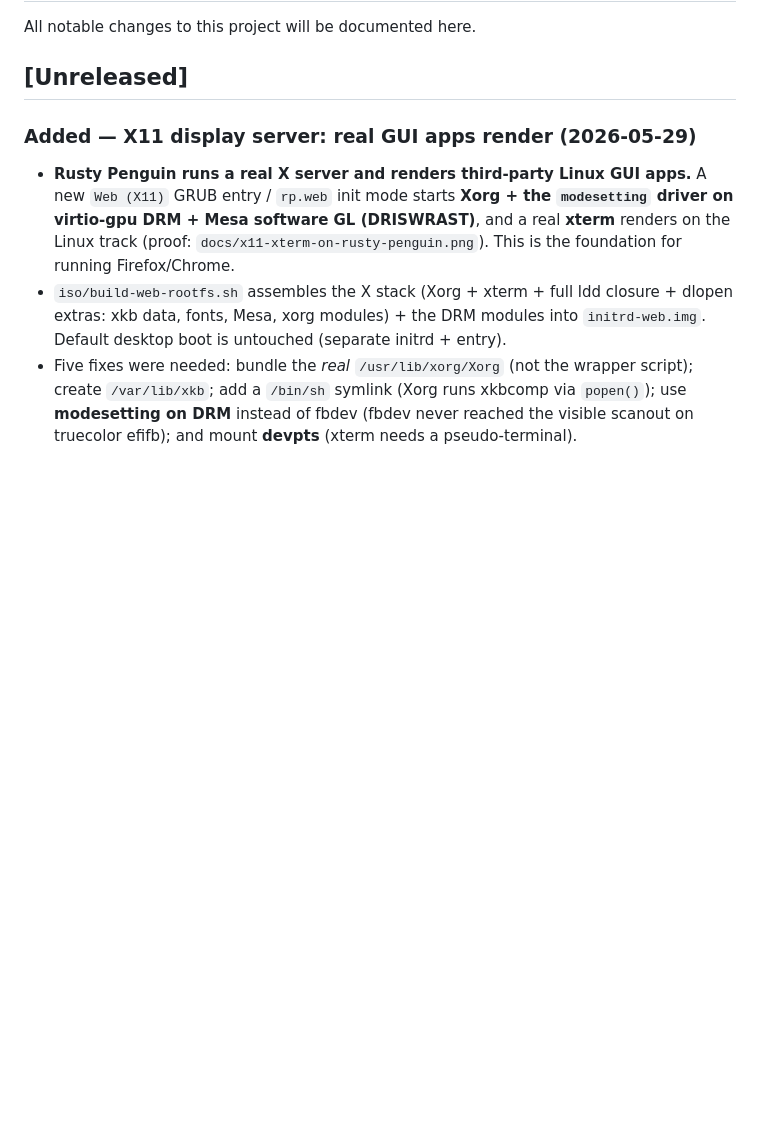
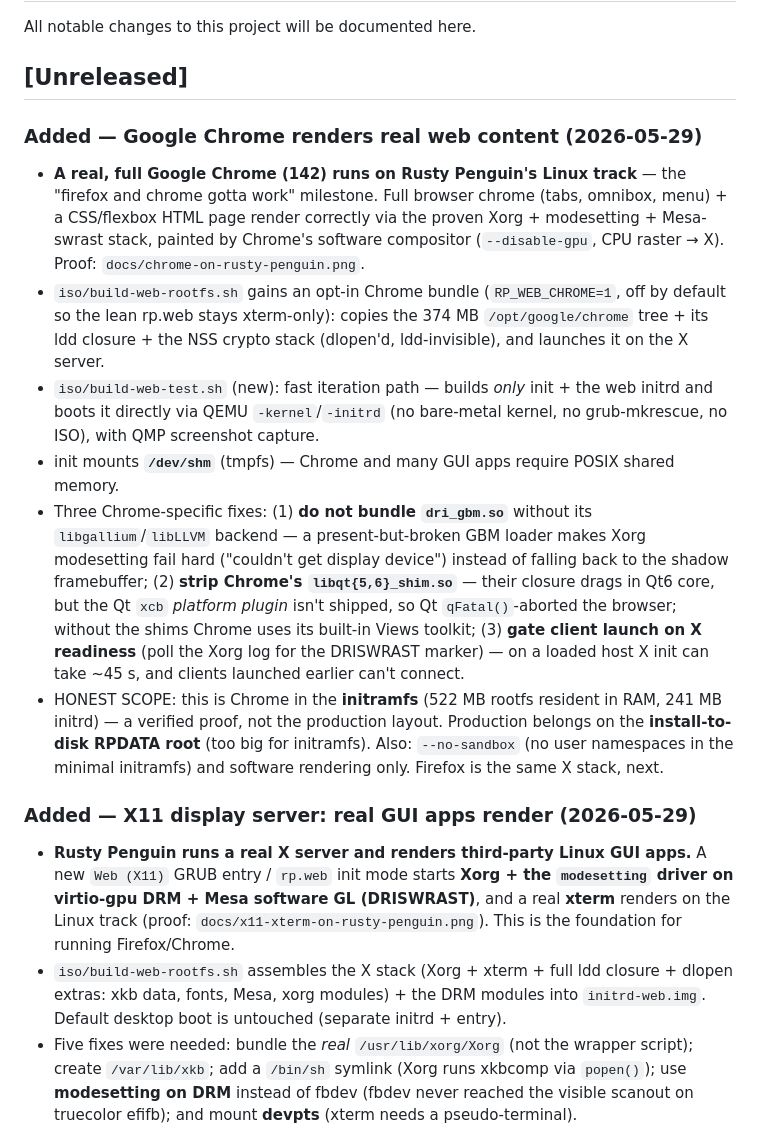
Before and after one commit to rfi-irfos/rusty-penguin, a Markdown page: CHANGELOG.md, the part around the change. GitHub-like rendering; blank space fills up the shorter version.

Commit message:
CHROME WORKS: Google Chrome renders real web content on Rusty Penguin
The 'firefox and chrome gotta work' milestone. A full Google Chrome 142
renders on the Linux track (rp.web) via Xorg + modesetting + Mesa-swrast,
software-composited (--disable-gpu). Proof: docs/chrome-on-rusty-penguin.png.

- build-web-rootfs.sh: opt-in Chrome bundle (RP_WEB_CHROME=1) — 374MB tree +
  ldd closure + NSS crypto stack; launches on the X server.
- build-web-test.sh: fast -kernel/-initrd iteration path with QMP screenshot.
- init: mount /dev/shm (Chrome requires POSIX shared memory).
- Fixes: don't ship a backend-less dri_gbm.so (modesetting fails hard); strip
  Chrome's qt{5,6}_shim.so (Qt qFatal abort, no xcb platform plugin shipped);
  gate client launch on X readiness (slow hosts: ~45s X init).

Honest scope: Chrome lives in the initramfs here (proof), not yet the
install-to-disk root (production); --no-sandbox + software rendering only.

Co-Authored-By: Claude Opus 4.8 <noreply@anthropic.com>

```diff
--- a/CHANGELOG.md
+++ b/CHANGELOG.md
@@ -3,6 +3,38 @@
 All notable changes to this project will be documented here.
 
 ## [Unreleased]
+
+### Added — Google Chrome renders real web content (2026-05-29)
+
+- **A real, full Google Chrome (142) runs on Rusty Penguin's Linux track** —
+  the "firefox and chrome gotta work" milestone. Full browser chrome (tabs,
+  omnibox, menu) + a CSS/flexbox HTML page render correctly via the proven
+  Xorg + modesetting + Mesa-swrast stack, painted by Chrome's software
+  compositor (`--disable-gpu`, CPU raster → X). Proof:
+  `docs/chrome-on-rusty-penguin.png`.
+- `iso/build-web-rootfs.sh` gains an opt-in Chrome bundle (`RP_WEB_CHROME=1`,
+  off by default so the lean rp.web stays xterm-only): copies the 374 MB
+  `/opt/google/chrome` tree + its ldd closure + the NSS crypto stack
+  (dlopen'd, ldd-invisible), and launches it on the X server.
+- `iso/build-web-test.sh` (new): fast iteration path — builds *only* init + the
+  web initrd and boots it directly via QEMU `-kernel`/`-initrd` (no bare-metal
+  kernel, no grub-mkrescue, no ISO), with QMP screenshot capture.
+- init mounts **`/dev/shm`** (tmpfs) — Chrome and many GUI apps require POSIX
+  shared memory.
+- Three Chrome-specific fixes: (1) **do not bundle `dri_gbm.so`** without its
+  `libgallium`/`libLLVM` backend — a present-but-broken GBM loader makes Xorg
+  modesetting fail hard ("couldn't get display device") instead of falling back
+  to the shadow framebuffer; (2) **strip Chrome's `libqt{5,6}_shim.so`** — their
+  closure drags in Qt6 core, but the Qt `xcb` *platform plugin* isn't shipped,
+  so Qt `qFatal()`-aborted the browser; without the shims Chrome uses its
+  built-in Views toolkit; (3) **gate client launch on X readiness** (poll the
+  Xorg log for the DRISWRAST marker) — on a loaded host X init can take ~45 s,
+  and clients launched earlier can't connect.
+- HONEST SCOPE: this is Chrome in the **initramfs** (522 MB rootfs resident in
+  RAM, 241 MB initrd) — a verified proof, not the production layout. Production
+  belongs on the **install-to-disk RPDATA root** (too big for initramfs). Also:
+  `--no-sandbox` (no user namespaces in the minimal initramfs) and software
+  rendering only. Firefox is the same X stack, next.
 
 ### Added — X11 display server: real GUI apps render (2026-05-29)
 
```
Also changed, not shown: docs/chrome-on-rusty-penguin.png (added), 3 other files.
